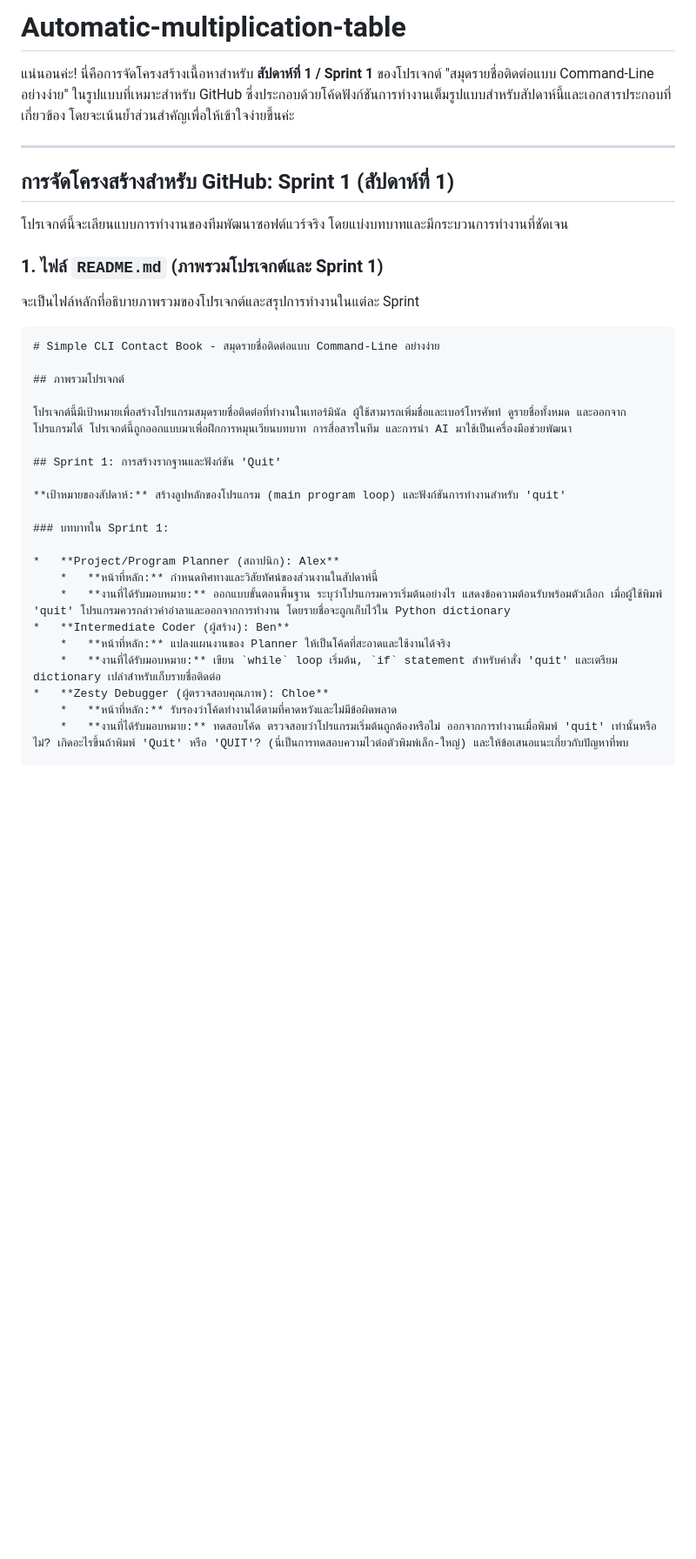
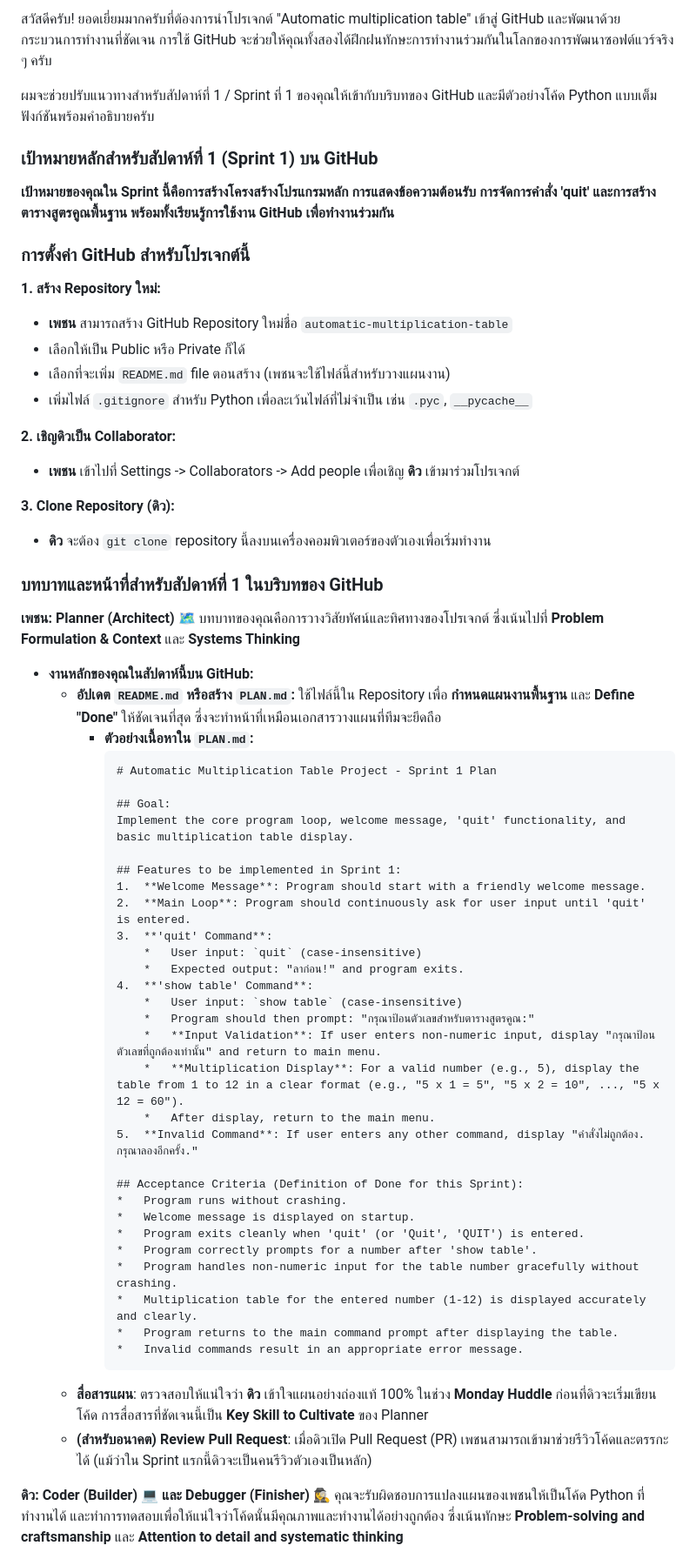
Before and after one commit to protectivepethmaster/Automatic-multiplication-table, a Markdown page: README.md, the part around one of its changes. Shown at 87% size. Drawn GitHub-style; blank space fills up the shorter version.

````diff
--- a/README.md
+++ b/README.md
@@ -1,38 +1,66 @@
-# Automatic-multiplication-table
+สวัสดีครับ! ยอดเยี่ยมมากครับที่ต้องการนำโปรเจกต์ "Automatic multiplication table" เข้าสู่ GitHub และพัฒนาด้วยกระบวนการทำงานที่ชัดเจน การใช้ GitHub จะช่วยให้คุณทั้งสองได้ฝึกฝนทักษะการทำงานร่วมกันในโลกของการพัฒนาซอฟต์แวร์จริง ๆ ครับ
 
+ผมจะช่วยปรับแนวทางสำหรับสัปดาห์ที่ 1 / Sprint ที่ 1 ของคุณให้เข้ากับบริบทของ GitHub และมีตัวอย่างโค้ด Python แบบเต็มฟังก์ชันพร้อมคำอธิบายครับ
 
-แน่นอนค่ะ! นี่คือการจัดโครงสร้างเนื้อหาสำหรับ **สัปดาห์ที่ 1 / Sprint 1** ของโปรเจกต์ "สมุดรายชื่อติดต่อแบบ Command-Line อย่างง่าย" ในรูปแบบที่เหมาะสำหรับ GitHub ซึ่งประกอบด้วยโค้ดฟังก์ชันการทำงานเต็มรูปแบบสำหรับสัปดาห์นี้และเอกสารประกอบที่เกี่ยวข้อง โดยจะเน้นย้ำส่วนสำคัญเพื่อให้เข้าใจง่ายขึ้นค่ะ
+### เป้าหมายหลักสำหรับสัปดาห์ที่ 1 (Sprint 1) บน GitHub
 
----
+**เป้าหมายของคุณใน Sprint นี้คือการสร้างโครงสร้างโปรแกรมหลัก การแสดงข้อความต้อนรับ การจัดการคำสั่ง 'quit' และการสร้างตารางสูตรคูณพื้นฐาน พร้อมทั้งเรียนรู้การใช้งาน GitHub เพื่อทำงานร่วมกัน**
 
-## การจัดโครงสร้างสำหรับ GitHub: Sprint 1 (สัปดาห์ที่ 1)
+### การตั้งค่า GitHub สำหรับโปรเจกต์นี้
 
-โปรเจกต์นี้จะเลียนแบบการทำงานของทีมพัฒนาซอฟต์แวร์จริง โดยแบ่งบทบาทและมีกระบวนการทำงานที่ชัดเจน
+**1. สร้าง Repository ใหม่:**
+*   **เพชน** สามารถสร้าง GitHub Repository ใหม่ชื่อ `automatic-multiplication-table`
+*   เลือกให้เป็น Public หรือ Private ก็ได้
+*   เลือกที่จะเพิ่ม `README.md` file ตอนสร้าง (เพชนจะใช้ไฟล์นี้สำหรับวางแผนงาน)
+*   เพิ่มไฟล์ `.gitignore` สำหรับ Python เพื่อละเว้นไฟล์ที่ไม่จำเป็น เช่น `.pyc`, `__pycache__`
 
-### 1. ไฟล์ `README.md` (ภาพรวมโปรเจกต์และ Sprint 1)
+**2. เชิญดิวเป็น Collaborator:**
+*   **เพชน** เข้าไปที่ Settings -> Collaborators -> Add people เพื่อเชิญ **ดิว** เข้ามาร่วมโปรเจกต์
 
-จะเป็นไฟล์หลักที่อธิบายภาพรวมของโปรเจกต์และสรุปการทำงานในแต่ละ Sprint
+**3. Clone Repository (ดิว):**
+*   **ดิว** จะต้อง `git clone` repository นี้ลงบนเครื่องคอมพิวเตอร์ของตัวเองเพื่อเริ่มทำงาน
 
-```markdown
-# Simple CLI Contact Book - สมุดรายชื่อติดต่อแบบ Command-Line อย่างง่าย
+### บทบาทและหน้าที่สำหรับสัปดาห์ที่ 1 ในบริบทของ GitHub
 
-## ภาพรวมโปรเจกต์
+**เพชน: Planner (Architect) 🗺️**
+บทบาทของคุณคือการวางวิสัยทัศน์และทิศทางของโปรเจกต์ ซึ่งเน้นไปที่ **Problem Formulation & Context** และ **Systems Thinking**
 
-โปรเจกต์นี้มีเป้าหมายเพื่อสร้างโปรแกรมสมุดรายชื่อติดต่อที่ทำงานในเทอร์มินัล ผู้ใช้สามารถเพิ่มชื่อและเบอร์โทรศัพท์ ดูรายชื่อทั้งหมด และออกจากโปรแกรมได้ โปรเจกต์นี้ถูกออกแบบมาเพื่อฝึกการหมุนเวียนบทบาท การสื่อสารในทีม และการนำ AI มาใช้เป็นเครื่องมือช่วยพัฒนา
+*   **งานหลักของคุณในสัปดาห์นี้บน GitHub:**
+    *   **อัปเดต `README.md` หรือสร้าง `PLAN.md`:** ใช้ไฟล์นี้ใน Repository เพื่อ **กำหนดแผนงานพื้นฐาน** และ **Define "Done"** ให้ชัดเจนที่สุด ซึ่งจะทำหน้าที่เหมือนเอกสารวางแผนที่ทีมจะยึดถือ
+        *   **ตัวอย่างเนื้อหาใน `PLAN.md`:**
+            ```markdown
+            # Automatic Multiplication Table Project - Sprint 1 Plan
 
-## Sprint 1: การสร้างรากฐานและฟังก์ชัน 'Quit'
+            ## Goal:
+            Implement the core program loop, welcome message, 'quit' functionality, and basic multiplication table display.
 
-**เป้าหมายของสัปดาห์:** สร้างลูปหลักของโปรแกรม (main program loop) และฟังก์ชันการทำงานสำหรับ 'quit'
+            ## Features to be implemented in Sprint 1:
+            1.  **Welcome Message**: Program should start with a friendly welcome message.
+            2.  **Main Loop**: Program should continuously ask for user input until 'quit' is entered.
+            3.  **'quit' Command**:
+                *   User input: `quit` (case-insensitive)
+                *   Expected output: "ลาก่อน!" and program exits.
+            4.  **'show table' Command**:
+                *   User input: `show table` (case-insensitive)
+                *   Program should then prompt: "กรุณาป้อนตัวเลขสำหรับตารางสูตรคูณ:"
+                *   **Input Validation**: If user enters non-numeric input, display "กรุณาป้อนตัวเลขที่ถูกต้องเท่านั้น" and return to main menu.
+                *   **Multiplication Display**: For a valid number (e.g., 5), display the table from 1 to 12 in a clear format (e.g., "5 x 1 = 5", "5 x 2 = 10", ..., "5 x 12 = 60").
+                *   After display, return to the main menu.
+            5.  **Invalid Command**: If user enters any other command, display "คำสั่งไม่ถูกต้อง. กรุณาลองอีกครั้ง."
 
-### บทบาทใน Sprint 1:
+            ## Acceptance Criteria (Definition of Done for this Sprint):
+            *   Program runs without crashing.
+            *   Welcome message is displayed on startup.
+            *   Program exits cleanly when 'quit' (or 'Quit', 'QUIT') is entered.
+            *   Program correctly prompts for a number after 'show table'.
+            *   Program handles non-numeric input for the table number gracefully without crashing.
+            *   Multiplication table for the entered number (1-12) is displayed accurately and clearly.
+            *   Program returns to the main command prompt after displaying the table.
+            *   Invalid commands result in an appropriate error message.
+            ```
+    *   **สื่อสารแผน**: ตรวจสอบให้แน่ใจว่า **ดิว** เข้าใจแผนอย่างถ่องแท้ 100% ในช่วง **Monday Huddle** ก่อนที่ดิวจะเริ่มเขียนโค้ด การสื่อสารที่ชัดเจนนี้เป็น **Key Skill to Cultivate** ของ Planner
+    *   **(สำหรับอนาคต) Review Pull Request**: เมื่อดิวเปิด Pull Request (PR) เพชนสามารถเข้ามาช่วยรีวิวโค้ดและตรรกะได้ (แม้ว่าใน Sprint แรกนี้ดิวจะเป็นคนรีวิวตัวเองเป็นหลัก)
 
-*   **Project/Program Planner (สถาปนิก): Alex**
-    *   **หน้าที่หลัก:** กำหนดทิศทางและวิสัยทัศน์ของส่วนงานในสัปดาห์นี้
-    *   **งานที่ได้รับมอบหมาย:** ออกแบบขั้นตอนพื้นฐาน ระบุว่าโปรแกรมควรเริ่มต้นอย่างไร แสดงข้อความต้อนรับพร้อมตัวเลือก เมื่อผู้ใช้พิมพ์ 'quit' โปรแกรมควรกล่าวคำอำลาและออกจากการทำงาน โดยรายชื่อจะถูกเก็บไว้ใน Python dictionary
-*   **Intermediate Coder (ผู้สร้าง): Ben**
-    *   **หน้าที่หลัก:** แปลงแผนงานของ Planner ให้เป็นโค้ดที่สะอาดและใช้งานได้จริง
-    *   **งานที่ได้รับมอบหมาย:** เขียน `while` loop เริ่มต้น, `if` statement สำหรับคำสั่ง 'quit' และเตรียม dictionary เปล่าสำหรับเก็บรายชื่อติดต่อ
-*   **Zesty Debugger (ผู้ตรวจสอบคุณภาพ): Chloe**
-    *   **หน้าที่หลัก:** รับรองว่าโค้ดทำงานได้ตามที่คาดหวังและไม่มีข้อผิดพลาด
-    *   **งานที่ได้รับมอบหมาย:** ทดสอบโค้ด ตรวจสอบว่าโปรแกรมเริ่มต้นถูกต้องหรือไม่ ออกจากการทำงานเมื่อพิมพ์ 'quit' เท่านั้นหรือไม่? เกิดอะไรขึ้นถ้าพิมพ์ 'Quit' หรือ 'QUIT'? (นี่เป็นการทดสอบความไวต่อตัวพิมพ์เล็ก-ใหญ่) และให้ข้อเสนอแนะเกี่ยวกับปัญหาที่พบ
+**ดิว: Coder (Builder) 💻 และ Debugger (Finisher) 🕵️‍♀️**
+คุณจะรับผิดชอบการแปลงแผนของเพชนให้เป็นโค้ด Python ที่ทำงานได้ และทำการทดสอบเพื่อให้แน่ใจว่าโค้ดนั้นมีคุณภาพและทำงานได้อย่างถูกต้อง ซึ่งเน้นทักษะ **Problem-solving and craftsmanship** และ **Attention to detail and systematic thinking**
 
````
Also changed, not shown: other parts of README.md (+75 -106 lines).
